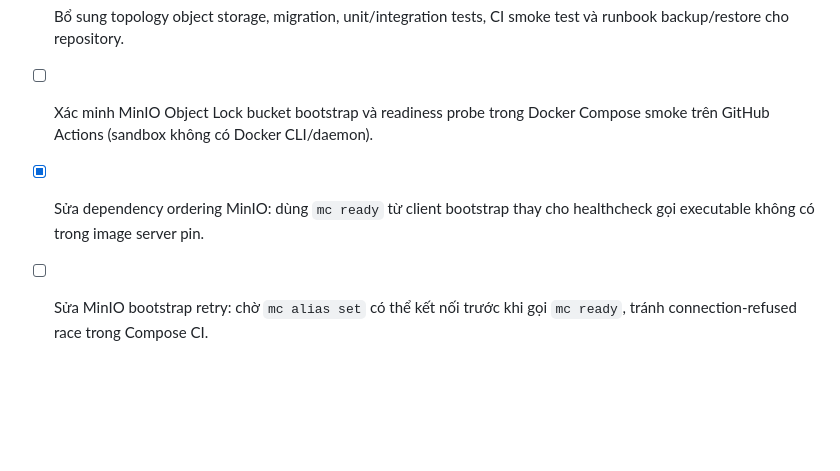
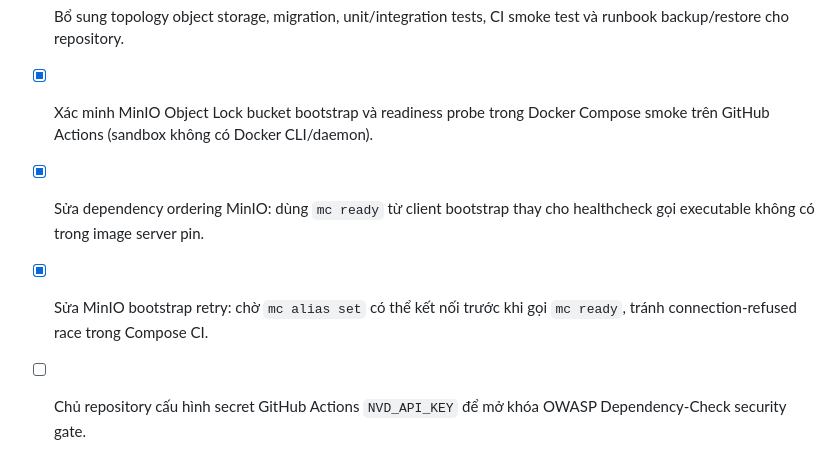
Before and after one commit to xdev-ai/ai-sdlc, a Markdown page: todo.md, the part around one of its changes. Drawn GitHub-style; blank space fills up the shorter version.

```diff
--- a/todo.md
+++ b/todo.md
@@ -79,6 +79,7 @@
 - [x] Công bố API module repository cho upload intent, finalize digest, download authorization, search/filter và lifecycle evidence.
 - [x] Tích hợp portal SSR và CLI để người dùng đưa evidence vào kho, xem provenance và truy xuất asset được cấp quyền.
 - [x] Bổ sung topology object storage, migration, unit/integration tests, CI smoke test và runbook backup/restore cho repository.
-- [ ] Xác minh MinIO Object Lock bucket bootstrap và readiness probe trong Docker Compose smoke trên GitHub Actions (sandbox không có Docker CLI/daemon).
+- [x] Xác minh MinIO Object Lock bucket bootstrap và readiness probe trong Docker Compose smoke trên GitHub Actions (sandbox không có Docker CLI/daemon).
 - [x] Sửa dependency ordering MinIO: dùng `mc ready` từ client bootstrap thay cho healthcheck gọi executable không có trong image server pin.
-- [ ] Sửa MinIO bootstrap retry: chờ `mc alias set` có thể kết nối trước khi gọi `mc ready`, tránh connection-refused race trong Compose CI.
+- [x] Sửa MinIO bootstrap retry: chờ `mc alias set` có thể kết nối trước khi gọi `mc ready`, tránh connection-refused race trong Compose CI.
+- [ ] Chủ repository cấu hình secret GitHub Actions `NVD_API_KEY` để mở khóa OWASP Dependency-Check security gate.
```
Also changed, not shown: other parts of todo.md (+4 -4 lines), docs/evidence-repository-architecture.md (+3 -1 lines).
